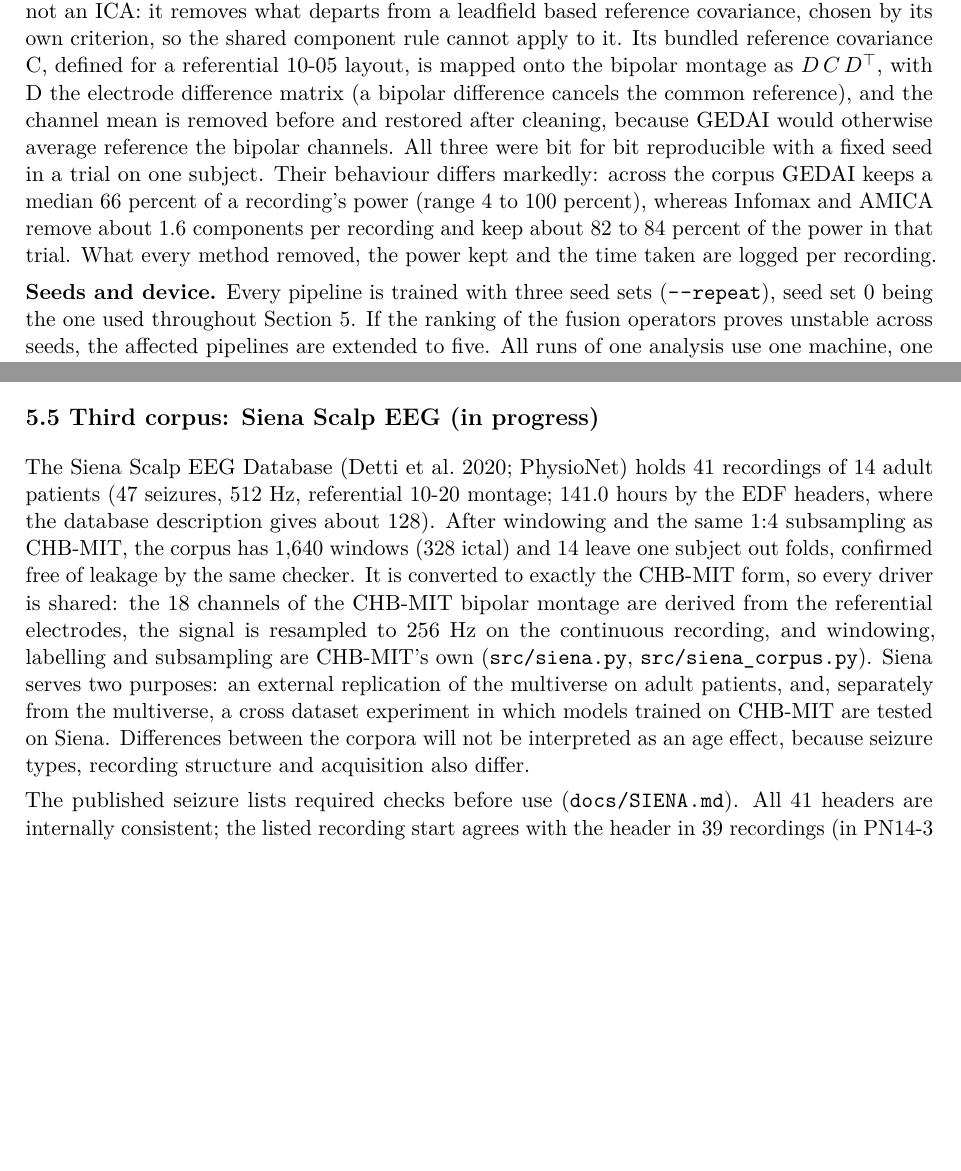
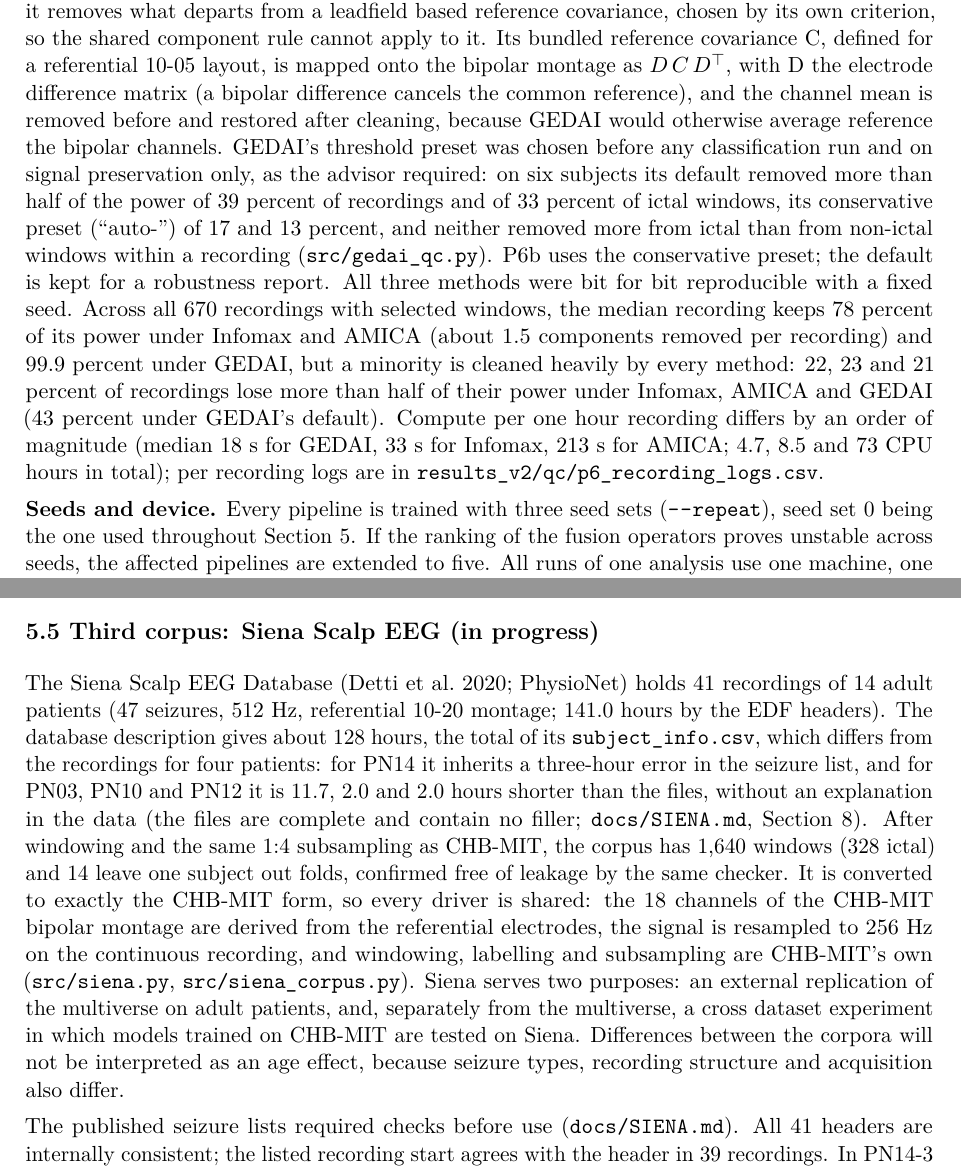
Before and after one commit to Atytmr07/eeg-fusion-benchmark, a LaTeX paper (paper/latex/arxiv/main.tex): two parts of pages 8 and 17 of 23 before the commit and two parts of pages 8 and 18 of 23 after it, joined at a grey line, cut so that both start at the same text, the shorter picture padded with empty space. Compiled offline with pdfLaTeX.

Commit message:
Rebuild PDF from the current manuscript
Co-Authored-By: Claude Opus 5.5 <noreply@anthropic.com>

```diff
--- a/paper/latex/arxiv/main.tex
+++ b/paper/latex/arxiv/main.tex
@@ -539,12 +539,21 @@ cannot apply to it. Its bundled reference covariance C, defined for a referentia
 10-05 layout, is mapped onto the bipolar montage as \(D\,C\,D^{\top}\), with D the electrode
 difference matrix (a bipolar difference cancels the common reference), and the
 channel mean is removed before and restored after cleaning, because GEDAI would
-otherwise average reference the bipolar channels. All three were bit for bit
-reproducible with a fixed seed in a trial on one subject. Their behaviour differs
-markedly: across the corpus GEDAI keeps a median 66 percent of a recording's power
-(range 4 to 100 percent), whereas Infomax and AMICA remove about 1.6 components per
-recording and keep about 82 to 84 percent of the power in that trial. What every
-method removed, the power kept and the time taken are logged per recording.
+otherwise average reference the bipolar channels. GEDAI's threshold preset was chosen
+before any classification run and on signal preservation only, as the advisor
+required: on six subjects its default removed more than half of the power of 39
+percent of recordings and of 33 percent of ictal windows, its conservative preset
+(``auto-'') of 17 and 13 percent, and neither removed more from ictal than from
+non-ictal windows within a recording (\nolinkurl{src/gedai_qc.py}). P6b uses the conservative
+preset; the default is kept for a robustness report. All three methods were bit for
+bit reproducible with a fixed seed. Across all 670 recordings with selected windows,
+the median recording keeps 78 percent of its power under Infomax and AMICA (about 1.5
+components removed per recording) and 99.9 percent under GEDAI, but a minority is
+cleaned heavily by every method: 22, 23 and 21 percent of recordings lose more than
+half of their power under Infomax, AMICA and GEDAI (43 percent under GEDAI's
+default). Compute per one hour recording differs by an order of magnitude (median
+18 s for GEDAI, 33 s for Infomax, 213 s for AMICA; 4.7, 8.5 and 73 CPU hours in
+total); per recording logs are in \nolinkurl{results_v2/qc/p6_recording_logs.csv}.
 
 \textbf{Seeds and device.} Every pipeline is trained with three seed sets (\nolinkurl{--repeat}),
 seed set 0 being the one used throughout Section 5. If the ranking of the fusion
@@ -956,7 +965,12 @@ any ranking of the operators, and neither run's ordering should be cited as one.
 
 The Siena Scalp EEG Database (Detti et al.~2020; PhysioNet) holds 41 recordings of 14
 adult patients (47 seizures, 512 Hz, referential 10-20 montage; 141.0 hours by the EDF
-headers, where the database description gives about 128). After windowing and the same
+headers). The database description gives about 128 hours, the total of its
+\nolinkurl{subject_info.csv}, which differs from the recordings for four patients: for PN14 it
+inherits a three-hour error in the seizure list, and for PN03, PN10 and PN12 it is
+11.7, 2.0 and 2.0 hours shorter than the files, without an explanation in the data
+(the files are complete and contain no filler; \nolinkurl{docs/SIENA.md}, Section 8). After
+windowing and the same
 1:4 subsampling as CHB-MIT, the corpus has 1,640 windows (328 ictal) and 14 leave one
 subject out folds, confirmed free of leakage by the same checker. It is
 converted to exactly the CHB-MIT form, so every driver is shared: the 18 channels of
@@ -971,5 +985,4 @@ differ.
 
 The published seizure lists required checks before use (\nolinkurl{docs/SIENA.md}). All 41
 headers are internally consistent; the listed recording start agrees with the header
-in 39 recordings (in PN14-3 the list is three hours off and the header is right; in
-PN05-3 they differ by 10 s, and the header is used). One seizure end in PN00 lies 32
+in 39 recordings. In PN14-3 the list is three hours off and the header is verifiably
```
Also changed, not shown: paper/latex/main.tex (+26 -9 lines), paper/latex/main.pdf, paper/latex/arxiv/main.tex (4 more changed lines).
